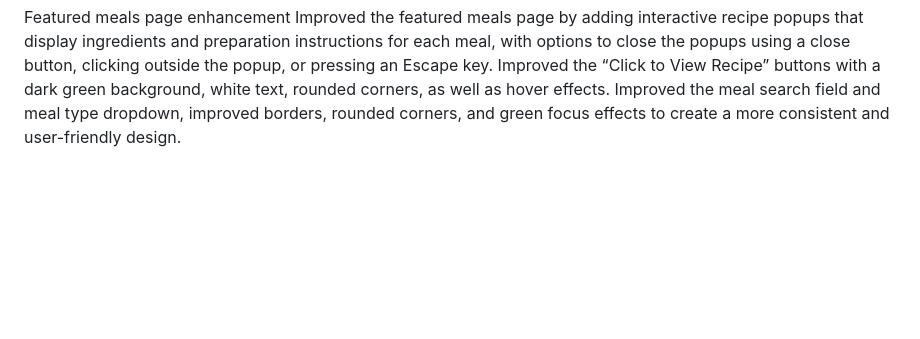
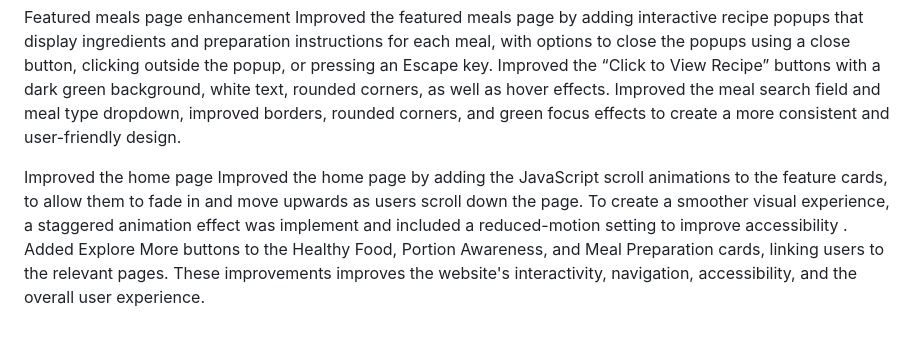
Before and after one commit to mphomahwiting-creator/mybalancedplate, a Markdown page: README.md, the part around the change. Rendered like a GitHub page; blank space fills up the shorter version.

Commit message:
Updated the readme
Updated the changelog section of the readme, by adding information about how the home page was enhanced.

```diff
--- a/README.md
+++ b/README.md
@@ -71,3 +71,6 @@ Added the CSS fade-in and upward movement animations to page headings and conten
 
 Featured meals page enhancement
 Improved the featured meals page by adding interactive recipe popups that display ingredients and preparation instructions for each meal, with options to close the popups using a close button, clicking outside the popup, or pressing an Escape key. Improved the “Click to View Recipe” buttons with a dark green background, white text, rounded corners, as well as hover effects. Improved the meal search field and meal type dropdown, improved borders, rounded corners, and green focus effects to create a more consistent and user-friendly design.
+
+Improved the home page
+Improved the home page by adding the JavaScript scroll animations to the feature cards, to allow them to fade in and move upwards as users scroll down the page. To create a smoother visual experience, a staggered animation effect was implement and included a reduced-motion setting to improve accessibility . Added Explore More buttons to the Healthy Food, Portion Awareness, and Meal Preparation cards, linking users to the relevant pages. These improvements improves the website's interactivity, navigation, accessibility, and the overall user experience.
```
